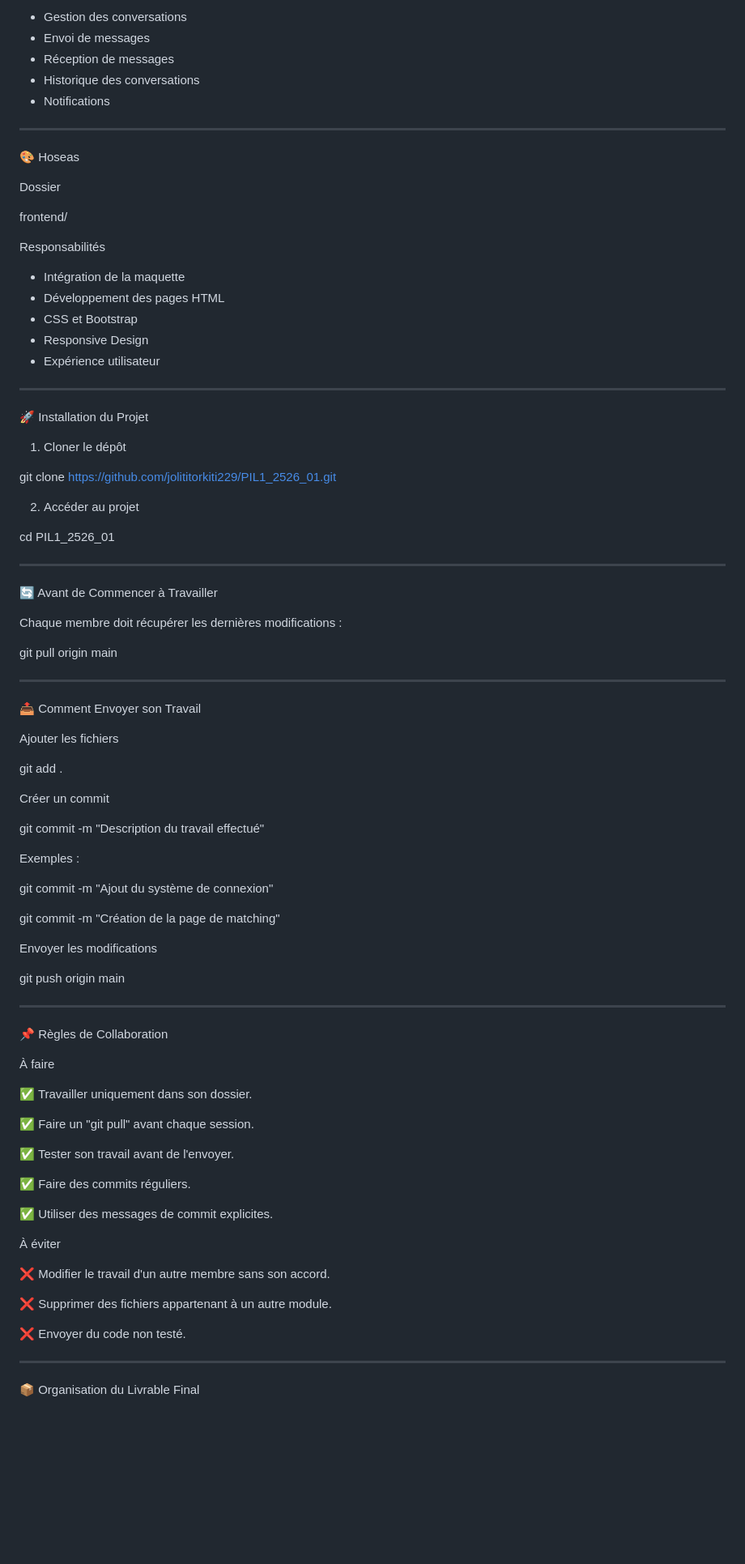
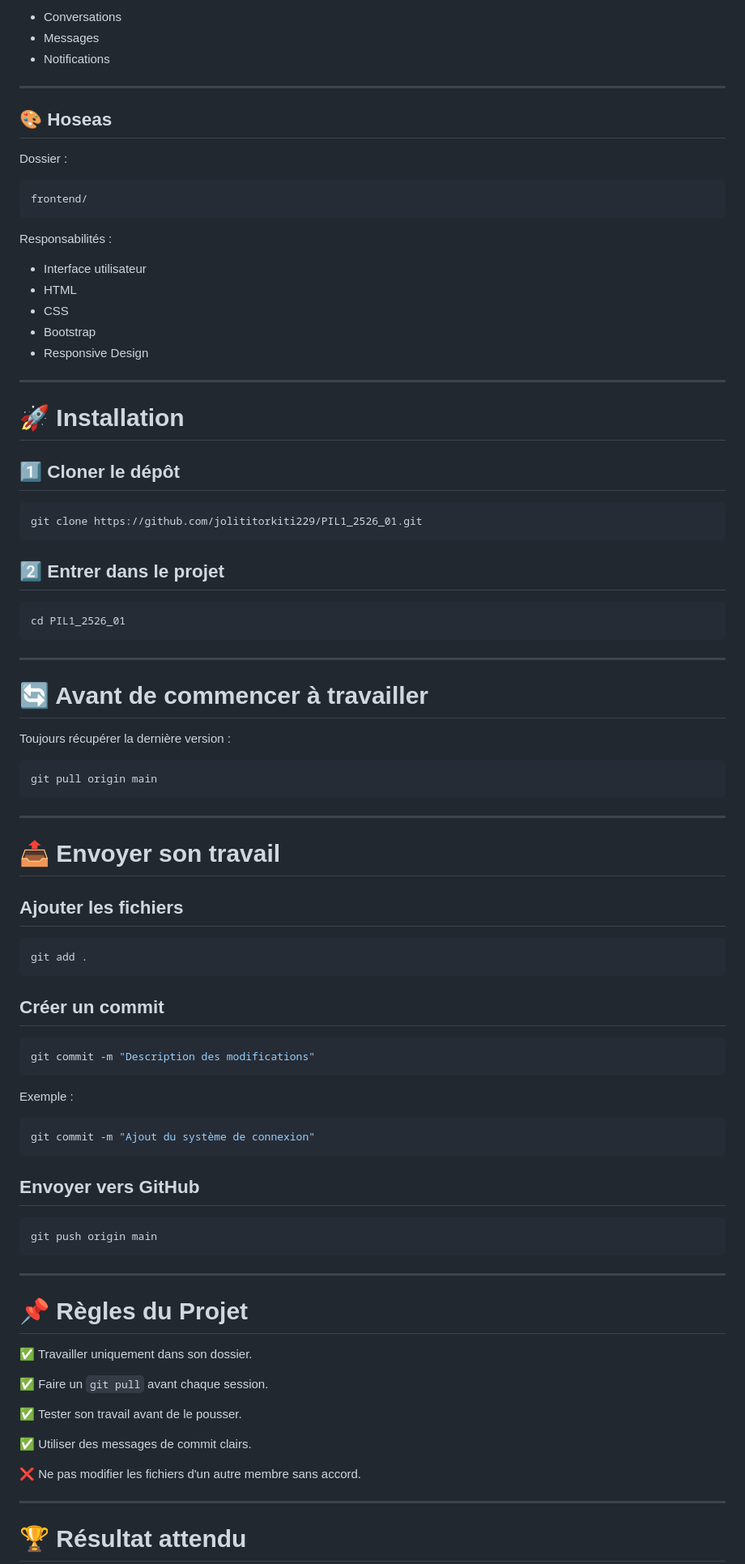
Before and after one commit to jolititorkiti229/PIL1_2526_01, a Markdown page: README.md, the part around one of its changes. Shown at 81% size. Rendered like a GitHub page; blank space fills up the shorter version.

````diff
--- a/README.md
+++ b/README.md
@@ -194,93 +187,95 @@ Responsabilités
 
-- Gestion des conversations
-- Envoi de messages
-- Réception de messages
-- Historique des conversations
+- Conversations
+- Messages
 - Notifications
 
 ---
 
-🎨 Hoseas
+## 🎨 Hoseas
 
-Dossier
+Dossier :
 
+```text
 frontend/
+```
 
-Responsabilités
+Responsabilités :
 
-- Intégration de la maquette
-- Développement des pages HTML
-- CSS et Bootstrap
+- Interface utilisateur
+- HTML
+- CSS
+- Bootstrap
 - Responsive Design
-- Expérience utilisateur
 
 ---
 
-🚀 Installation du Projet
+# 🚀 Installation
 
-1. Cloner le dépôt
+## 1️⃣ Cloner le dépôt
 
+```bash
 git clone https://github.com/jolititorkiti229/PIL1_2526_01.git
+```
 
-2. Accéder au projet
+## 2️⃣ Entrer dans le projet
 
+```bash
 cd PIL1_2526_01
+```
 
 ---
 
-🔄 Avant de Commencer à Travailler
+# 🔄 Avant de commencer à travailler
 
-Chaque membre doit récupérer les dernières modifications :
+Toujours récupérer la dernière version :
 
+```bash
 git pull origin main
+```
 
 ---
 
-📤 Comment Envoyer son Travail
+# 📤 Envoyer son travail
 
-Ajouter les fichiers
+## Ajouter les fichiers
 
+```bash
 git add .
+```
 
-Créer un commit
+## Créer un commit
 
-git commit -m "Description du travail effectué"
+```bash
+git commit -m "Description des modifications"
+```
 
-Exemples :
+Exemple :
 
+```bash
 git commit -m "Ajout du système de connexion"
+```
 
-git commit -m "Création de la page de matching"
+## Envoyer vers GitHub
 
-Envoyer les modifications
-
+```bash
 git push origin main
+```
 
 ---
 
-📌 Règles de Collaboration
-
-À faire
+# 📌 Règles du Projet
 
 ✅ Travailler uniquement dans son dossier.
 
-✅ Faire un "git pull" avant chaque session.
+✅ Faire un `git pull` avant chaque session.
 
-✅ Tester son travail avant de l'envoyer.
+✅ Tester son travail avant de le pousser.
 
-✅ Faire des commits réguliers.
+✅ Utiliser des messages de commit clairs.
 
-✅ Utiliser des messages de commit explicites.
-
-À éviter
-
-❌ Modifier le travail d'un autre membre sans son accord.
-
-❌ Supprimer des fichiers appartenant à un autre module.
-
-❌ Envoyer du code non testé.
+❌ Ne pas modifier les fichiers d'un autre membre sans accord.
 
 ---
 
-📦 Organisation du Livrable Final
+# 🏆 Résultat attendu
 
````
Also changed, not shown: other parts of README.md (+108 -133 lines).
